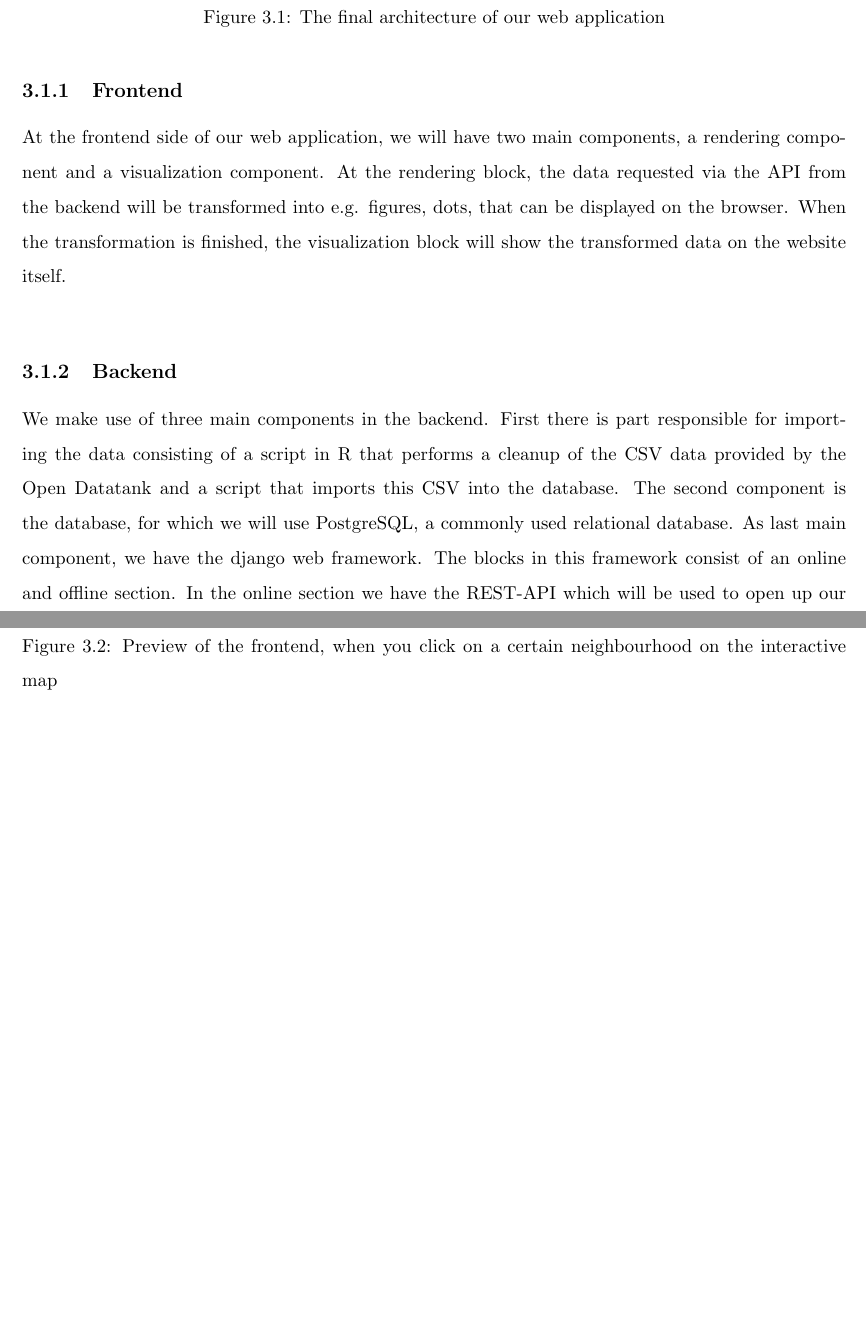
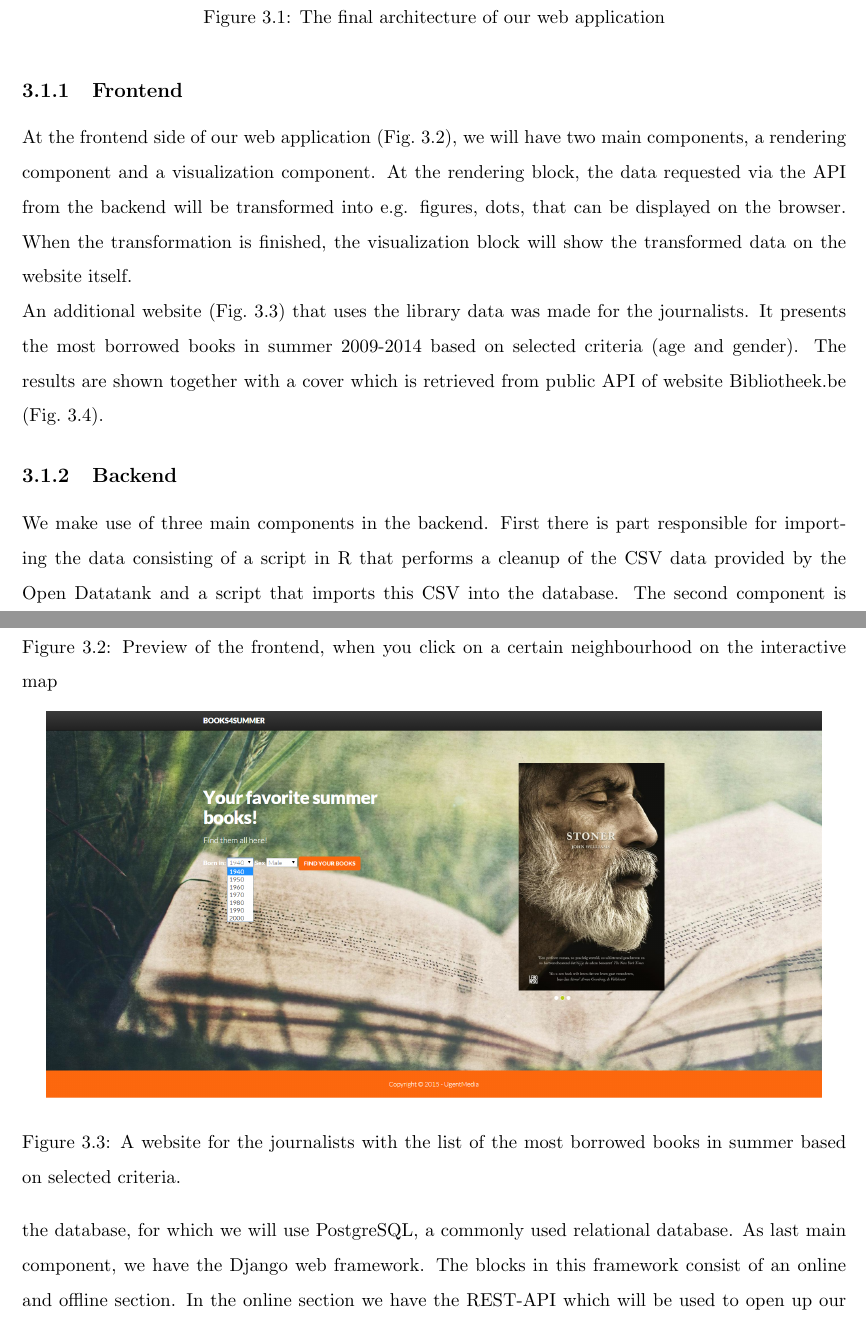
Before and after one commit to jeroenarens/Apps4Ghent_Bib, a LaTeX document (documents/report/main.tex, which reads documents/report/chapter-application.tex): two parts of pages 8 and 9 of 22 before the commit and two parts of pages 8 and 9 of 23 after it, joined at a grey line, cut so that both start at the same text, the shorter picture padded with empty space. Compiled offline with pdfLaTeX.

Commit message:
Added description of journalists website

```diff
--- a/documents/report/chapter-application.tex
+++ b/documents/report/chapter-application.tex
@@ -7,4 +7,3 @@
  	 \caption{The final architecture of our web application}
 \end{figure}
 \subsection{Frontend}
-At the frontend side of our web application, we will have two main components, a rendering component and a visualization component. At the rendering block, the data requested via the API from the backend will be transformed into e.g. figures, dots, that can be displayed on the browser. When the transformation is finished, the visualization block will show the transformed data on the website itself.\\
@@ -10,0 +15,8 @@ At the frontend side of our web application, we will have two main components, a
+	\caption{Preview of the frontend, when you click on a certain neighbourhood on the interactive map}
+	\label{fig:frontend}
+\end{figure}
+
+\begin{figure}[h!]
+	\centering
+	\includegraphics[width=16cm]{fig/books4summer}
+	\caption{A website for the journalists with the list of the most borrowed books in summer based on selected criteria.}
@@ -11,4 +31,8 @@ At the frontend side of our web application, we will have two main components, a
+	\label{fig:books4summer-result}
+\end{figure}
+
+At the frontend side of our web application (Fig.~\ref{fig:frontend}), we will have two main components, a rendering component and a visualization component. At the rendering block, the data requested via the API from the backend will be transformed into e.g. figures, dots, that can be displayed on the browser. When the transformation is finished, the visualization block will show the transformed data on the website itself.\\
+An additional website (Fig.~\ref{fig:books4summer}) that uses the library data was made for the journalists. It presents the most borrowed books in summer 2009-2014 based on selected criteria (age and gender). The results are shown together with a cover which is retrieved from public API of website Bibliotheek.be (Fig.~\ref{fig:books4summer-result}).
 
 \subsection{Backend}
 We make use of three main components in the backend.
-First there is part responsible for importing the data consisting of a script in R that performs a cleanup of the CSV data provided by the Open Datatank and a script that imports this CSV into the database. The second component is the database, for which we will use PostgreSQL, a commonly used relational database. As last main component, we have the django web framework. The blocks in this framework consist of an online and offline section. In the online section we have the REST-API which will be used to open up our data to our website and also towards other applications because of the open data concept. Besides this REST-API there is also a logical unit where the caching of requests, data,... will happen. At the offline section of the Django Web Framework, we will provide an import unit to put the data provided as CSV into our database. This is an offline block since the data is provided as a data dump and only needs to imported once. Since it will make use of the mapping that Django provides between the database and Python objects, it is included in the Django block.\\
@@ -20,5 +39,4 @@ First there is part responsible for importing the data consisting of a script in
- 	 \caption{Preview of the frontend, when you click on a certain neighbourhood on the interactive map}
-\end{figure}
+First there is part responsible for importing the data consisting of a script in R that performs a cleanup of the CSV data provided by the Open Datatank and a script that imports this CSV into the database. The second component is the database, for which we will use PostgreSQL, a commonly used relational database. As last main component, we have the Django web framework. The blocks in this framework consist of an online and offline section. In the online section we have the REST-API which will be used to open up our data to our website and also towards other applications because of the open data concept. Besides this REST-API there is also a logical unit where the caching of requests, data,... will happen. At the offline section of the Django Web Framework, we will provide an import unit to put the data provided as CSV into our database. This is an offline block since the data is provided as a data dump and only needs to imported once. Since it will make use of the mapping that Django provides between the database and Python objects, it is included in the Django block.\\
 
 
 
```
Also changed, not shown: documents/report/fig/books4summer-result.png (added), documents/report/fig/books4summer.png (added), documents/report/chapter-application.tex (20 more changed lines).
